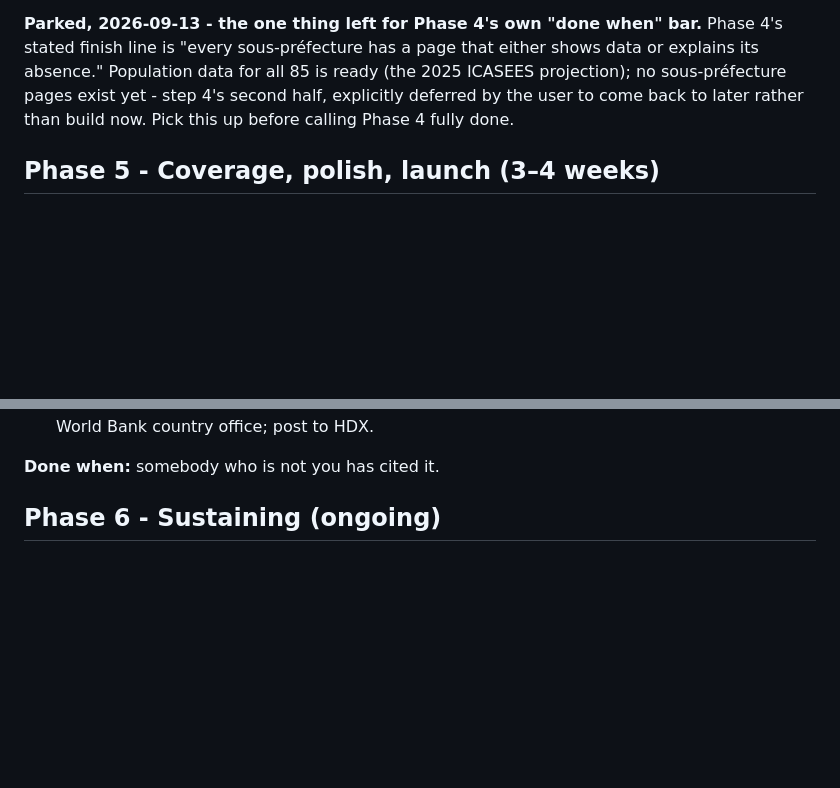
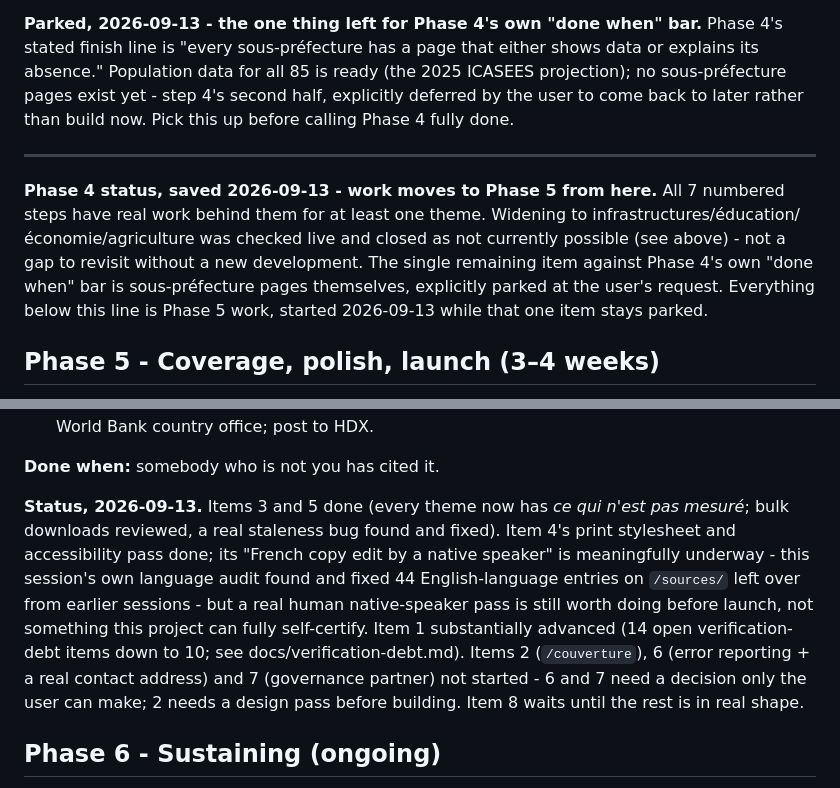
Before and after one commit to jpzolabe/car-data-atlas, a Markdown page: docs/plan.md, 2 parts joined by grey strips. Drawn GitHub-style; blank space fills up the shorter version.

Commit message:
docs: checkpoint Phase 4 as done (parked item aside), Phase 5 underway
Phase 4: all 7 steps have real work behind them; widening to the other
4 themes checked and closed as not currently possible; sous-prefecture
pages remain the one parked item against its own "done when" bar.
Everything from here is Phase 5 work.

Phase 5: status snapshot of where the 8 checklist items actually
stand after this session's work - 2 done, 2 substantially advanced,
1 partly underway (the copy-edit half of item 4), 3 blocked on a
decision only the user can make.

```diff
--- a/docs/plan.md
+++ b/docs/plan.md
@@ -1029,6 +1029,17 @@ yet - step 4's second half, explicitly deferred by the user to come back
 to later rather than build now. Pick this up before calling Phase 4
 fully done.
 
+---
+
+**Phase 4 status, saved 2026-09-13 - work moves to Phase 5 from here.**
+All 7 numbered steps have real work behind them for at least one theme.
+Widening to infrastructures/éducation/économie/agriculture was checked
+live and closed as not currently possible (see above) - not a gap to
+revisit without a new development. The single remaining item against
+Phase 4's own "done when" bar is sous-préfecture pages themselves,
+explicitly parked at the user's request. Everything below this line is
+Phase 5 work, started 2026-09-13 while that one item stays parked.
+
 ## Phase 5 - Coverage, polish, launch (3–4 weeks)
 
 1. **Clear `docs/verification-debt.md`** - every open item resolved or, at minimum,
@@ -1044,6 +1055,18 @@ fully done.
    OCHA, the World Bank country office; post to HDX.
 
 **Done when:** somebody who is not you has cited it.
+
+**Status, 2026-09-13.** Items 3 and 5 done (every theme now has *ce qui n'est pas
+mesuré*; bulk downloads reviewed, a real staleness bug found and fixed). Item 4's
+print stylesheet and accessibility pass done; its "French copy edit by a native
+speaker" is meaningfully underway - this session's own language audit found and
+fixed 44 English-language entries on `/sources/` left over from earlier sessions -
+but a real human native-speaker pass is still worth doing before launch, not
+something this project can fully self-certify. Item 1 substantially advanced (14
+open verification-debt items down to 10; see docs/verification-debt.md). Items 2
+(`/couverture`), 6 (error reporting + a real contact address) and 7 (governance
+partner) not started - 6 and 7 need a decision only the user can make; 2 needs a
+design pass before building. Item 8 waits until the rest is in real shape.
 
 ## Phase 6 - Sustaining (ongoing)
 
```
